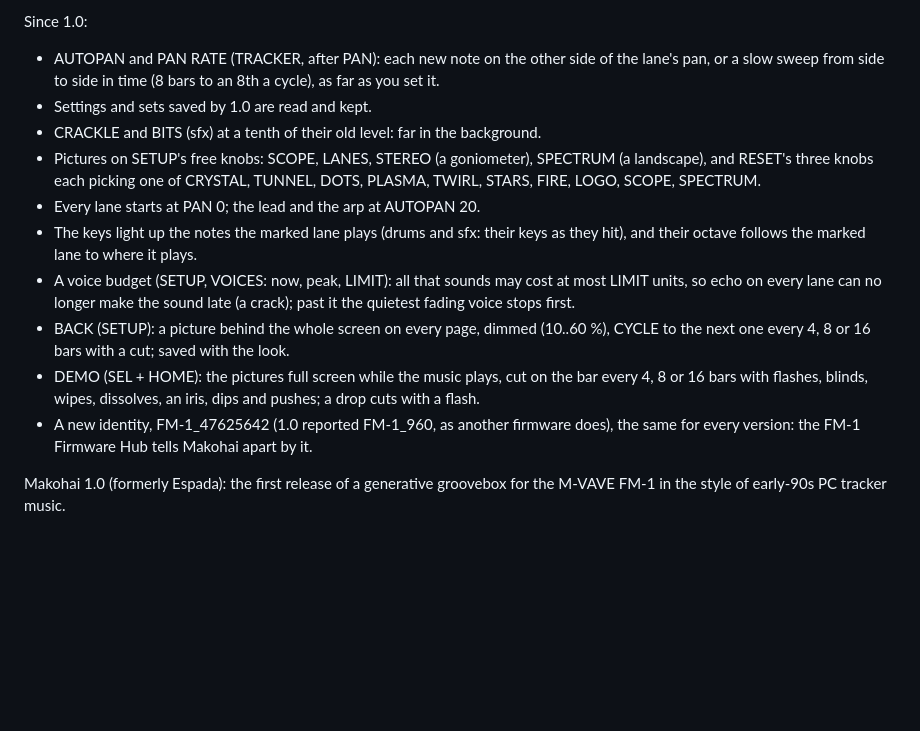
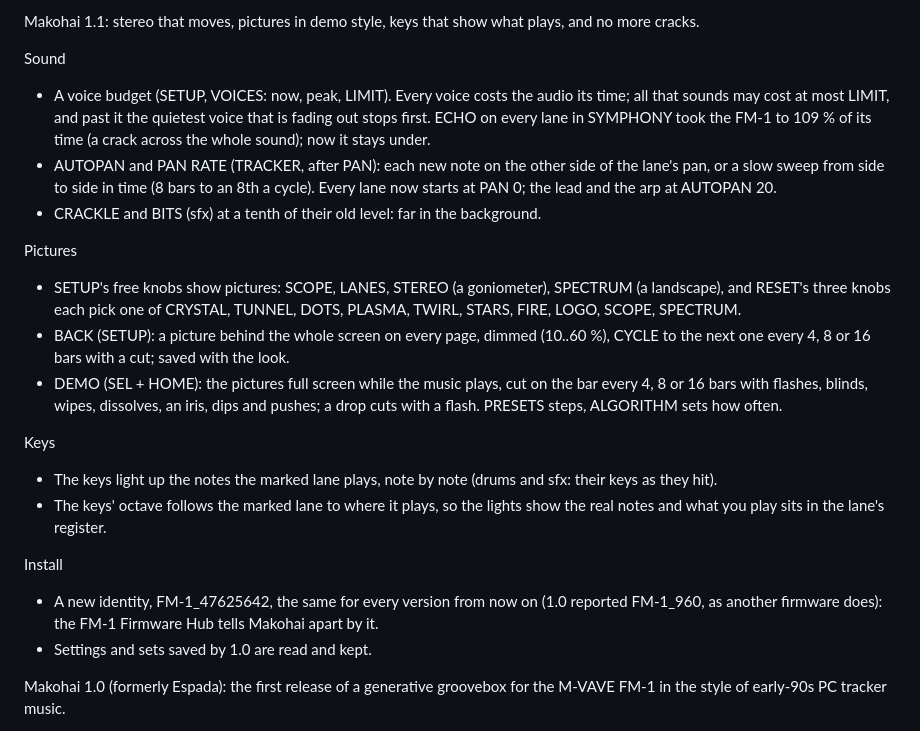
Before and after one commit to delirioux/espada, a Markdown page: docs/RELEASE.md, the part around the change. GitHub-like rendering; blank space fills up the shorter version.

Commit message:
Makohai 1.1
Release notes for 1.1 (sound, pictures, keys, install), the README's
status and install line, the development notes' status.

Co-Authored-By: Claude Opus 5.5 <noreply@anthropic.com>
Claude-Session: https://claude.ai/code/session_016qkHXEMEpD1LJg2Gca6rcm

```diff
--- a/docs/RELEASE.md
+++ b/docs/RELEASE.md
@@ -1,21 +1,31 @@
-Since 1.0:
+Makohai 1.1: stereo that moves, pictures in demo style, keys that show what plays, and no more cracks.
 
-- AUTOPAN and PAN RATE (TRACKER, after PAN): each new note on the other side of the lane's pan, or a slow sweep
-  from side to side in time (8 bars to an 8th a cycle), as far as you set it.
+Sound
+- A voice budget (SETUP, VOICES: now, peak, LIMIT). Every voice costs the audio its time; all that sounds may cost at
+  most LIMIT, and past it the quietest voice that is fading out stops first. ECHO on every lane in SYMPHONY took the
+  FM-1 to 109 % of its time (a crack across the whole sound); now it stays under.
+- AUTOPAN and PAN RATE (TRACKER, after PAN): each new note on the other side of the lane's pan, or a slow sweep from
+  side to side in time (8 bars to an 8th a cycle). Every lane now starts at PAN 0; the lead and the arp at AUTOPAN 20.
+- CRACKLE and BITS (sfx) at a tenth of their old level: far in the background.
+
+Pictures
+- SETUP's free knobs show pictures: SCOPE, LANES, STEREO (a goniometer), SPECTRUM (a landscape), and RESET's three
+  knobs each pick one of CRYSTAL, TUNNEL, DOTS, PLASMA, TWIRL, STARS, FIRE, LOGO, SCOPE, SPECTRUM.
+- BACK (SETUP): a picture behind the whole screen on every page, dimmed (10..60 %), CYCLE to the next one every 4, 8
+  or 16 bars with a cut; saved with the look.
+- DEMO (SEL + HOME): the pictures full screen while the music plays, cut on the bar every 4, 8 or 16 bars with
+  flashes, blinds, wipes, dissolves, an iris, dips and pushes; a drop cuts with a flash. PRESETS steps, ALGORITHM
+  sets how often.
+
+Keys
+- The keys light up the notes the marked lane plays, note by note (drums and sfx: their keys as they hit).
+- The keys' octave follows the marked lane to where it plays, so the lights show the real notes and what you play
+  sits in the lane's register.
+
+Install
+- A new identity, FM-1_47625642, the same for every version from now on (1.0 reported FM-1_960, as another firmware
+  does): the FM-1 Firmware Hub tells Makohai apart by it.
 - Settings and sets saved by 1.0 are read and kept.
-- CRACKLE and BITS (sfx) at a tenth of their old level: far in the background.
-- Pictures on SETUP's free knobs: SCOPE, LANES, STEREO (a goniometer), SPECTRUM (a landscape), and RESET's three
-  knobs each picking one of CRYSTAL, TUNNEL, DOTS, PLASMA, TWIRL, STARS, FIRE, LOGO, SCOPE, SPECTRUM.
-- Every lane starts at PAN 0; the lead and the arp at AUTOPAN 20.
-- The keys light up the notes the marked lane plays (drums and sfx: their keys as they hit), and their octave follows
-  the marked lane to where it plays.
-- A voice budget (SETUP, VOICES: now, peak, LIMIT): all that sounds may cost at most LIMIT units, so echo on every
-  lane can no longer make the sound late (a crack); past it the quietest fading voice stops first.
-- BACK (SETUP): a picture behind the whole screen on every page, dimmed (10..60 %), CYCLE to the next one every
-  4, 8 or 16 bars with a cut; saved with the look.
-- DEMO (SEL + HOME): the pictures full screen while the music plays, cut on the bar every 4, 8 or 16 bars with
-  flashes, blinds, wipes, dissolves, an iris, dips and pushes; a drop cuts with a flash.
-- A new identity, FM-1_47625642 (1.0 reported FM-1_960, as another firmware does), the same for every version: the FM-1 Firmware Hub tells Makohai apart by it.
 
 Makohai 1.0 (formerly Espada): the first release of a generative groovebox for the M-VAVE FM-1 in the style of early-90s PC tracker music.
 
```
Also changed, not shown: README.md (+3 -3 lines), docs/DEVELOPMENT.md (+2 -2 lines).
